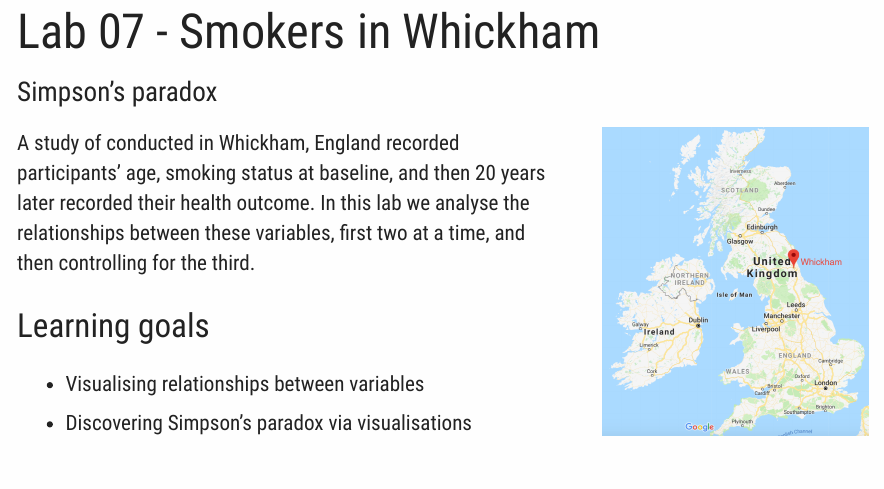
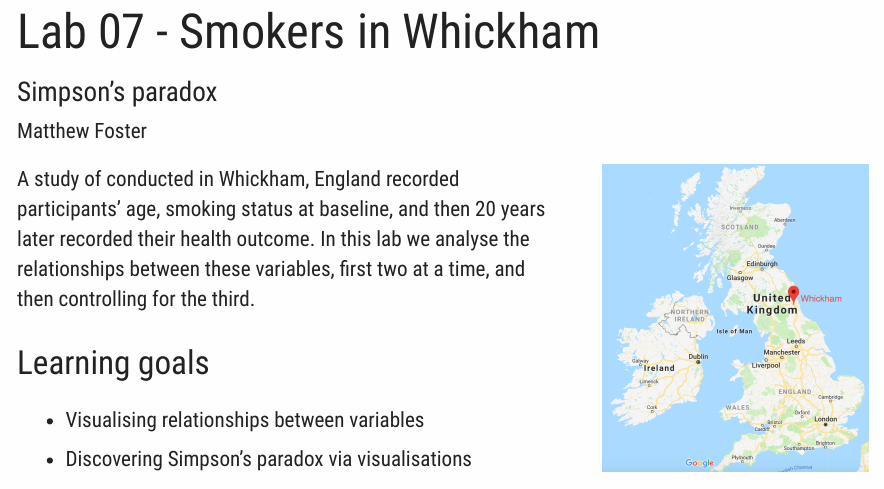
Before and after one commit to dsci-151-spr24/lab-07-matthewfoster25, an R Markdown document (lab-07-simpsons-paradox.Rmd): the page in a window 1100 px wide, from its top. Rendered offline with R 4.5, knitr and Pandoc, with nearby package versions; a font, style sheet, LaTeX package, included part or bibliography that could not be used is replaced or left out.

Commit message:
Added Authorship

```diff
--- a/lab-07-simpsons-paradox.Rmd
+++ b/lab-07-simpsons-paradox.Rmd
@@ -1,6 +1,7 @@
 ---
 title: "Lab 07 - Smokers in Whickham"
 subtitle: "Simpson's paradox"
+author: "Matthew Foster"
 output:
   tufte::tufte_html:
     tufte_variant: "envisioned"
```
